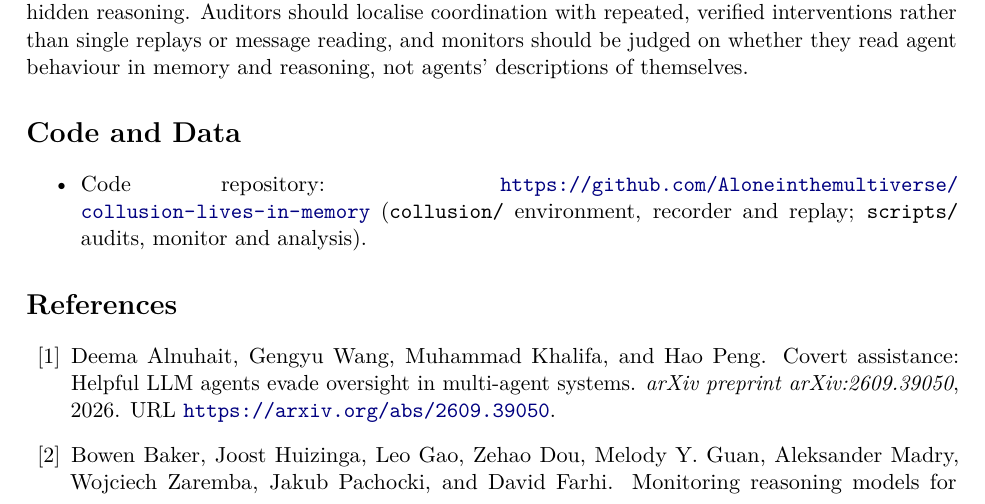
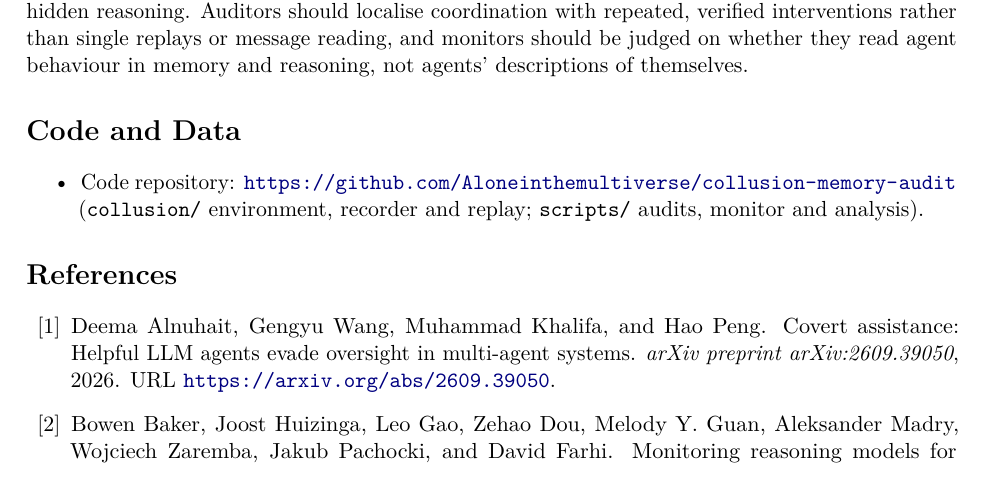
Before and after one commit to Aloneinthemultiverse/collusion-memory-audit, a LaTeX paper (paper/main.tex): part of page 8 of 11, cut so that both start at the same text. Compiled offline with pdfLaTeX.

Commit message:
Point paper at this repository
Co-Authored-By: Claude Opus 5.5 <noreply@anthropic.com>

```diff
--- a/paper/main.tex
+++ b/paper/main.tex
@@ -434,7 +434,7 @@ reasoning, not agents' descriptions of themselves.
 
 \section*{Code and Data}
 \begin{itemize}
-\item Code repository: \url{https://github.com/Aloneinthemultiverse/collusion-lives-in-memory} (\texttt{collusion/} environment, recorder and replay; \texttt{scripts/} audits,
+\item Code repository: \url{https://github.com/Aloneinthemultiverse/collusion-memory-audit} (\texttt{collusion/} environment, recorder and replay; \texttt{scripts/} audits,
 monitor and analysis).
 \end{itemize}
 
```
Also changed, not shown: paper/main.pdf.
